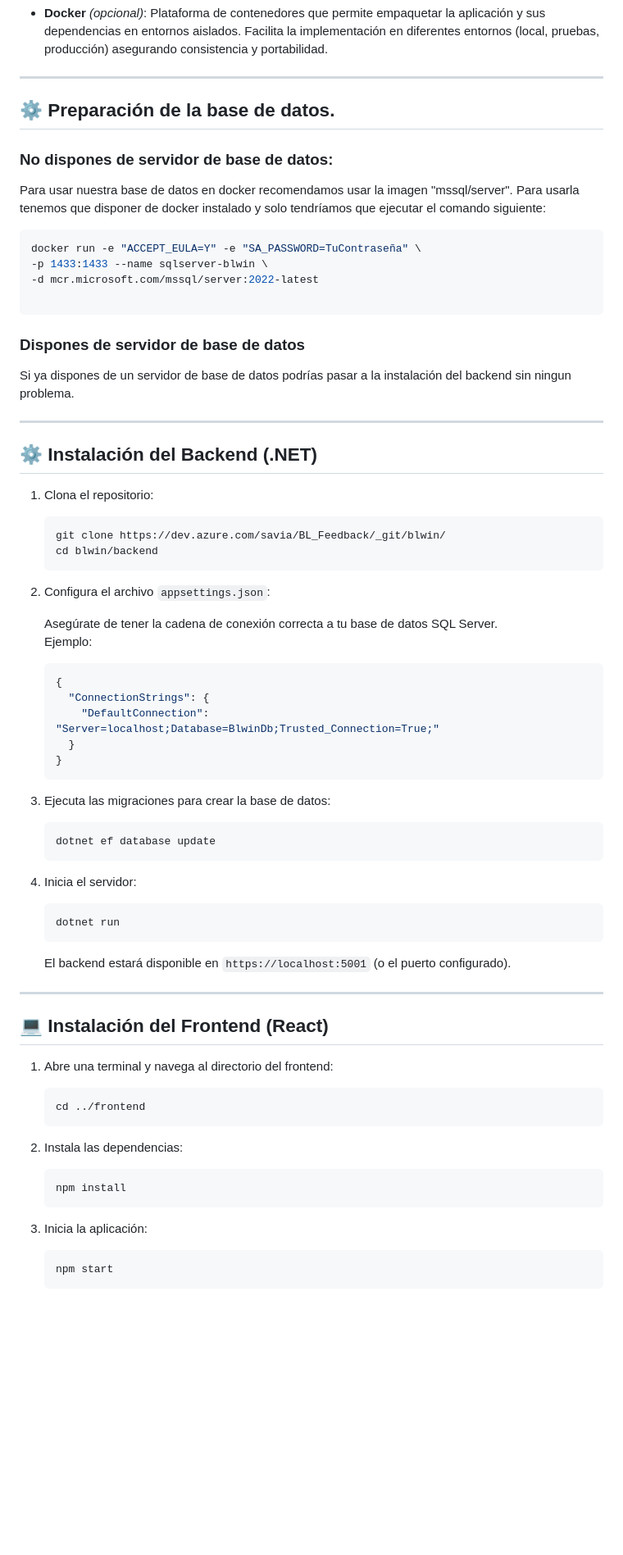
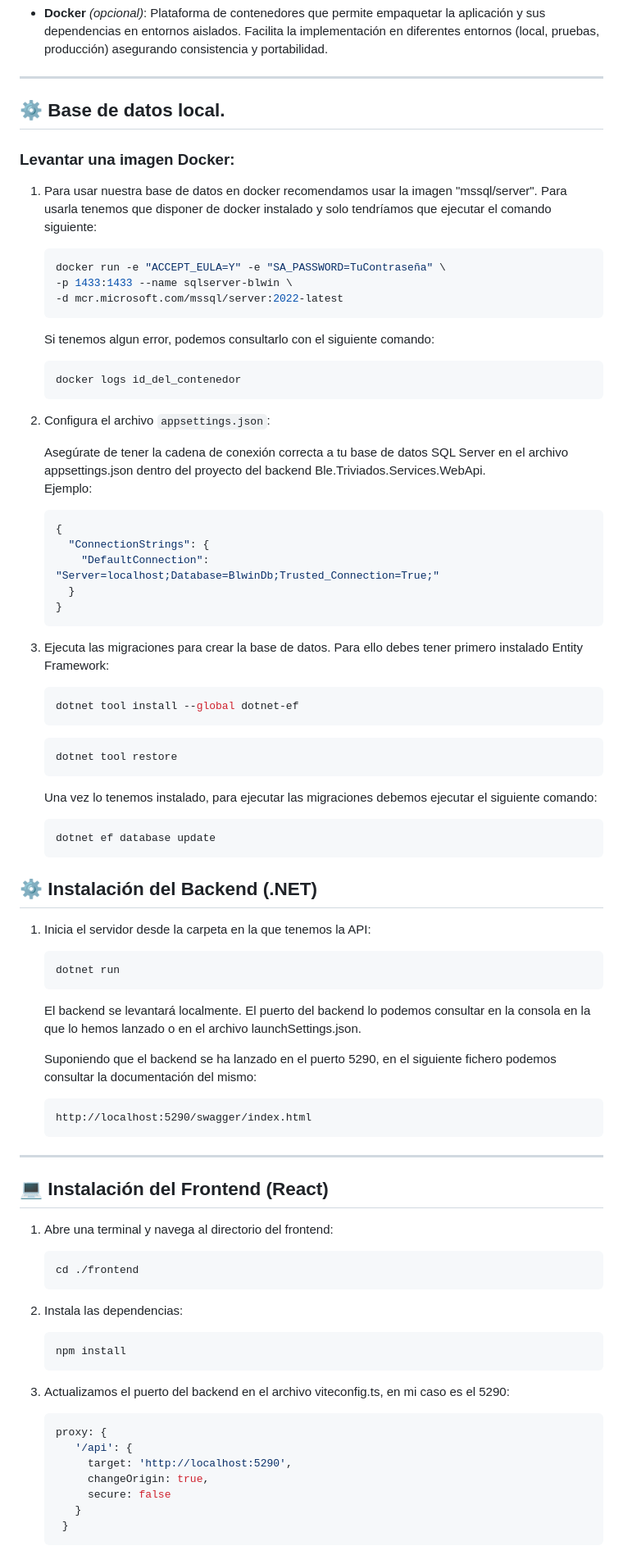
Before and after one commit to juanmaxdev/blwin, a Markdown page: README.md, the part around the change printed below. Shown: that part at 82% size. Rendered like a GitHub page; blank space fills up the shorter version.

Commit message:
refactor: Actualizacion de Readme

````diff
--- a/README.md
+++ b/README.md
@@ -44,37 +44,27 @@ Para el desarrollo y mantenimiento de Blwin, se han utilizado las siguientes her
 
 ---
 
-## ⚙️ Preparación de la base de datos.
+## ⚙️ Base de datos local.
 
-### No dispones de servidor de base de datos:
+### Levantar una imagen Docker:
 
-   Para usar nuestra base de datos en docker recomendamos usar la imagen "mssql/server". Para usarla tenemos que disponer de docker instalado y solo tendríamos que ejecutar el comando siguiente:
+1. Para usar nuestra base de datos en docker recomendamos usar la imagen "mssql/server". Para usarla tenemos que disponer de docker instalado y solo tendríamos que ejecutar el comando siguiente:
 
    ```bash
    docker run -e "ACCEPT_EULA=Y" -e "SA_PASSWORD=TuContraseña" \
    -p 1433:1433 --name sqlserver-blwin \
    -d mcr.microsoft.com/mssql/server:2022-latest
-
    ```
 
-### Dispones de servidor de base de datos
-
-Si ya dispones de un servidor de base de datos podrías pasar a la instalación del backend sin ningun problema.
-
----
-
-## ⚙️ Instalación del Backend (.NET)
-
-1. Clona el repositorio:
+   Si tenemos algun error, podemos consultarlo con el siguiente comando:
 
    ```bash
-   git clone https://dev.azure.com/savia/BL_Feedback/_git/blwin/
-   cd blwin/backend
+   docker logs id_del_contenedor
    ```
 
 2. Configura el archivo `appsettings.json`:
 
-   Asegúrate de tener la cadena de conexión correcta a tu base de datos SQL Server.
+   Asegúrate de tener la cadena de conexión correcta a tu base de datos SQL Server en el archivo appsettings.json dentro del proyecto del backend Ble.Triviados.Services.WebApi.
    Ejemplo:
 
    ```json
@@ -85,19 +75,37 @@ Si ya dispones de un servidor de base de datos podrías pasar a la instalación
    }
    ```
 
-3. Ejecuta las migraciones para crear la base de datos:
+3. Ejecuta las migraciones para crear la base de datos. Para ello debes tener primero instalado Entity Framework:
+   ```bash
+   dotnet tool install --global dotnet-ef
+   ```
+
+   ```bash
+   dotnet tool restore
+   ```
+
+   Una vez lo tenemos instalado, para ejecutar las migraciones debemos ejecutar el siguiente comando:
 
    ```bash
    dotnet ef database update
    ```
 
-4. Inicia el servidor:
+
+## ⚙️ Instalación del Backend (.NET)
+
+1. Inicia el servidor desde la carpeta en la que tenemos la API:
 
    ```bash
    dotnet run
    ```
 
-   El backend estará disponible en `https://localhost:5001` (o el puerto configurado).
+   El backend se levantará localmente. El puerto del backend lo podemos consultar en la consola en la que lo hemos lanzado o en el archivo launchSettings.json.
+
+   Suponiendo que el backend se ha lanzado en el puerto 5290, en el siguiente fichero podemos consultar la documentación del mismo:
+
+   ```
+   http://localhost:5290/swagger/index.html
+   ```
 
 ---
 
@@ -106,7 +114,7 @@ Si ya dispones de un servidor de base de datos podrías pasar a la instalación
 1. Abre una terminal y navega al directorio del frontend:
 
    ```bash
-   cd ../frontend
+   cd ./frontend
    ```
 
 2. Instala las dependencias:
@@ -115,9 +123,15 @@ Si ya dispones de un servidor de base de datos podrías pasar a la instalación
    npm install
    ```
 
-3. Inicia la aplicación:
+3. Actualizamos el puerto del backend en el archivo viteconfig.ts, en mi caso es el 5290:
 
-   ```bash
-   npm start
+   ```json
+   proxy: {
+      '/api': {
+        target: 'http://localhost:5290',
+        changeOrigin: true,
+        secure: false
+      }
+    }
    ```
 
````
Also changed, not shown: other parts of README.md (+13 -3 lines).
